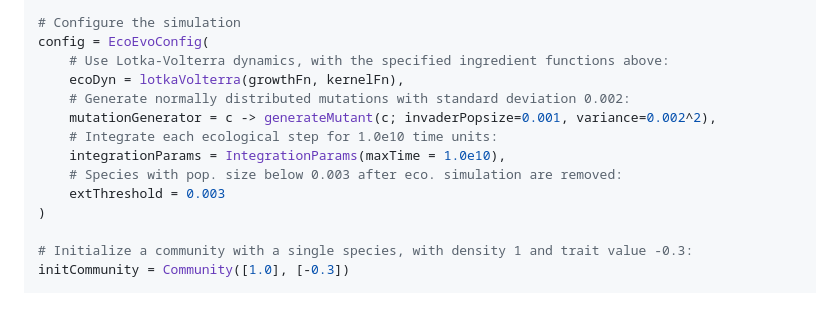
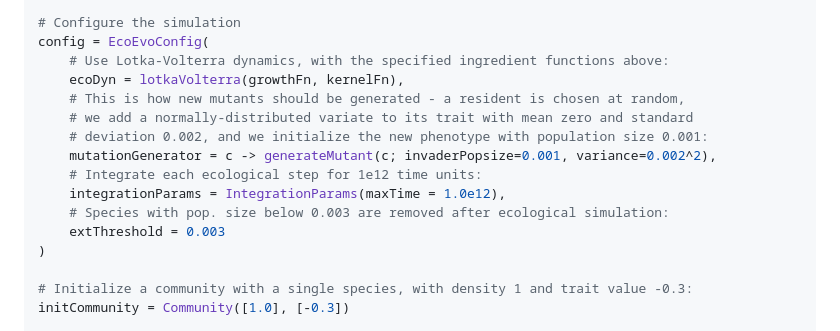
Before and after one commit to dysordys/EcoEvoSim, a Markdown page: README.md, the part around the change. GitHub-like rendering; blank space fills up the shorter version.

```diff
--- a/README.md
+++ b/README.md
@@ -57,11 +57,13 @@ kernelFn = (zi, zj) -> -exp(-sum((zi .- zj).^2) / (2 * 0.15^2))
 config = EcoEvoConfig(
     # Use Lotka-Volterra dynamics, with the specified ingredient functions above:
     ecoDyn = lotkaVolterra(growthFn, kernelFn),
-    # Generate normally distributed mutations with standard deviation 0.002:
+    # This is how new mutants should be generated - a resident is chosen at random,
+    # we add a normally-distributed variate to its trait with mean zero and standard
+    # deviation 0.002, and we initialize the new phenotype with population size 0.001:
     mutationGenerator = c -> generateMutant(c; invaderPopsize=0.001, variance=0.002^2),
-    # Integrate each ecological step for 1.0e10 time units:
-    integrationParams = IntegrationParams(maxTime = 1.0e10),
-    # Species with pop. size below 0.003 after eco. simulation are removed:
+    # Integrate each ecological step for 1e12 time units:
+    integrationParams = IntegrationParams(maxTime = 1.0e12),
+    # Species with pop. size below 0.003 are removed after ecological simulation:
     extThreshold = 0.003
 )
 
```
